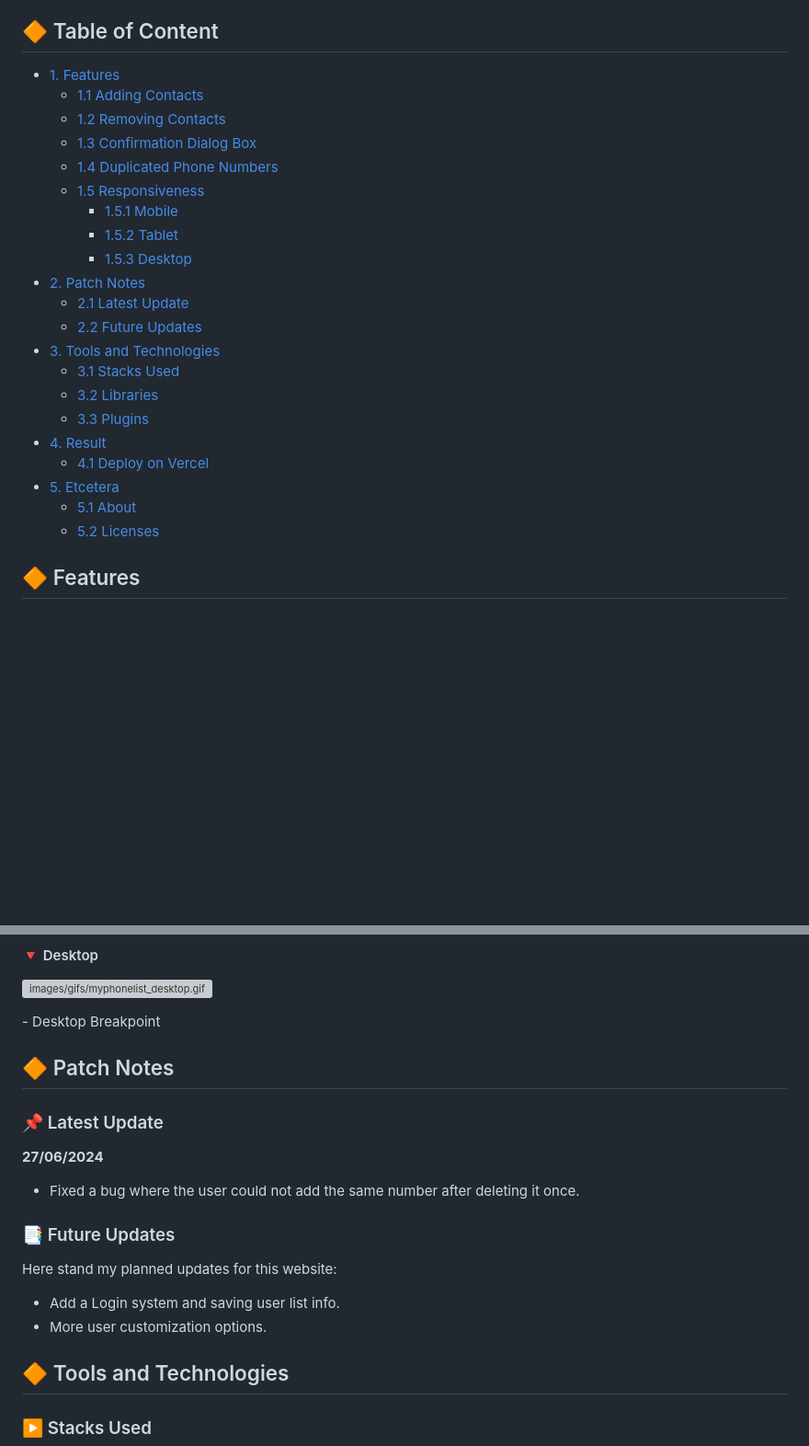
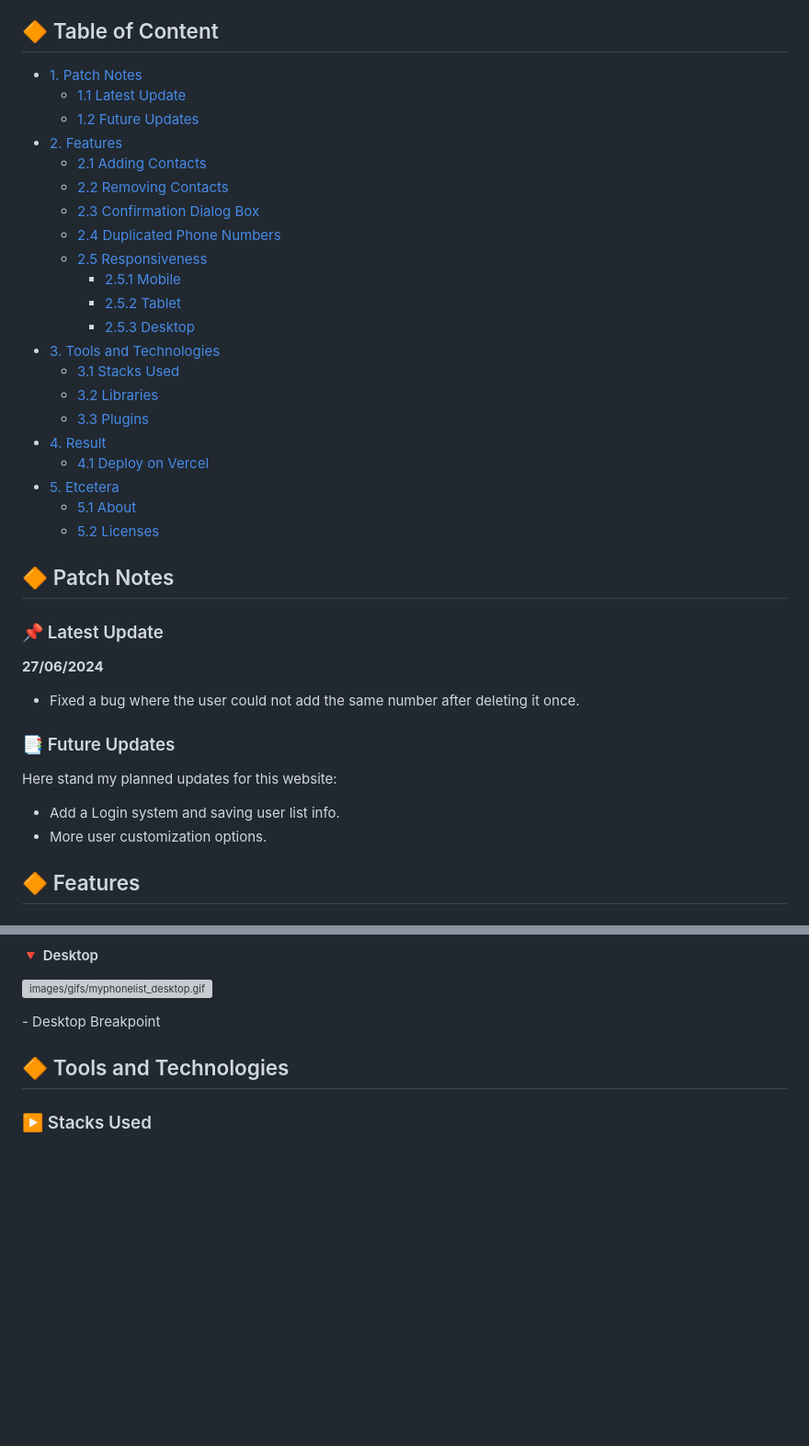
Before and after one commit to jeanjusten/EBAC_Agenda_JS, a Markdown page: README.md, 2 parts joined by grey strips. Shown at 92% size. Rendered like a GitHub page; blank space fills up the shorter version; grey boxes are pictures that could not be loaded.

```diff
--- a/README.md
+++ b/README.md
@@ -8,18 +8,18 @@
 
 <!--Menu-->
 ## :large_orange_diamond: Table of Content
-- [1. Features](#large_orange_diamond-features)
-  - [1.1 Adding Contacts](#arrow_forward-adding-contacts)
-  - [1.2 Removing Contacts](#arrow_forward-removing-contacts)
-  - [1.3 Confirmation Dialog Box](#arrow_forward-confirmation-dialog-box)
-  - [1.4 Duplicated Phone Numbers](#arrow_forward-duplicated-phone-numbers)
-  - [1.5 Responsiveness](#arrow_forward-responsiveness)
-    - [1.5.1 Mobile](#small_red_triangle_down-mobile)
-    - [1.5.2 Tablet](#small_red_triangle_down-tablet)
-    - [1.5.3 Desktop](#small_red_triangle_down-desktop)
-- [2. Patch Notes](#large_orange_diamond-patch-notes)
-  - [2.1 Latest Update](#pushpin-latest-update)
-  - [2.2 Future Updates](#bookmark_tabs-future-updates)
+- [1. Patch Notes](#large_orange_diamond-patch-notes)
+  - [1.1 Latest Update](#pushpin-latest-update)
+  - [1.2 Future Updates](#bookmark_tabs-future-updates)
+- [2. Features](#large_orange_diamond-features)
+  - [2.1 Adding Contacts](#arrow_forward-adding-contacts)
+  - [2.2 Removing Contacts](#arrow_forward-removing-contacts)
+  - [2.3 Confirmation Dialog Box](#arrow_forward-confirmation-dialog-box)
+  - [2.4 Duplicated Phone Numbers](#arrow_forward-duplicated-phone-numbers)
+  - [2.5 Responsiveness](#arrow_forward-responsiveness)
+    - [2.5.1 Mobile](#small_red_triangle_down-mobile)
+    - [2.5.2 Tablet](#small_red_triangle_down-tablet)
+    - [2.5.3 Desktop](#small_red_triangle_down-desktop)
 - [3. Tools and Technologies](#large_orange_diamond-tools-and-technologies)
   - [3.1 Stacks Used](#arrow_forward-stacks-used)
   - [3.2 Libraries](#arrow_forward-libraries)
@@ -29,6 +29,20 @@
 - [5. Etcetera](#large_orange_diamond-etcetera)
   - [5.1 About](#arrow_forward-about)
   - [5.2 Licenses](#arrow_forward-licenses)
+
+<!--Patch Notes-->
+## :large_orange_diamond: Patch Notes
+### :pushpin: Latest Update
+<strong>27/06/2024</strong>
+- Fixed a bug where the user could not add the same number after deleting it once.
+
+### :bookmark_tabs: Future Updates
+<p>
+Here stand my planned updates for this website:
+
+- Add a Login system and saving user list info.
+- More user customization options.
+</p>
 
 <!--Features-->
 ## :large_orange_diamond: Features
@@ -82,22 +96,6 @@ The main breakpoints are for Desktop, Tablet and Mobile.
 ![images/gifs/myphonelist_desktop.gif](https://github.com/jeanjusten/My_Phone_List/blob/main/images/gifs/myphonelist_desktop.gif?raw=true)
 <p>- Desktop Breakpoint</p>
 
-<!--Updates-->
-## :large_orange_diamond: Patch Notes
-### :pushpin: Latest Update
-<strong>27/06/2024</strong>
-- Fixed a bug where the user could not add the same number after deleting it once.
-
-### :bookmark_tabs: Future Updates
-<p>
-Here stand my planned updates for this website:
-
-- Add a Login system and saving user list info.
-- More user customization options.
-</p>
-
-####
-
 <!--Tools Used-->
 ## :large_orange_diamond: Tools and Technologies
 ### :arrow_forward: Stacks Used
```
